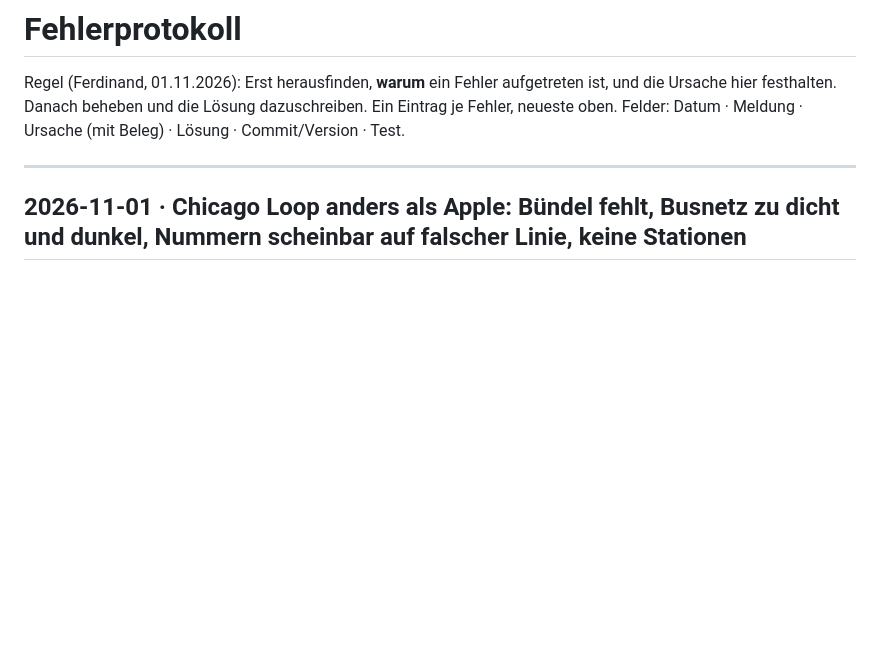
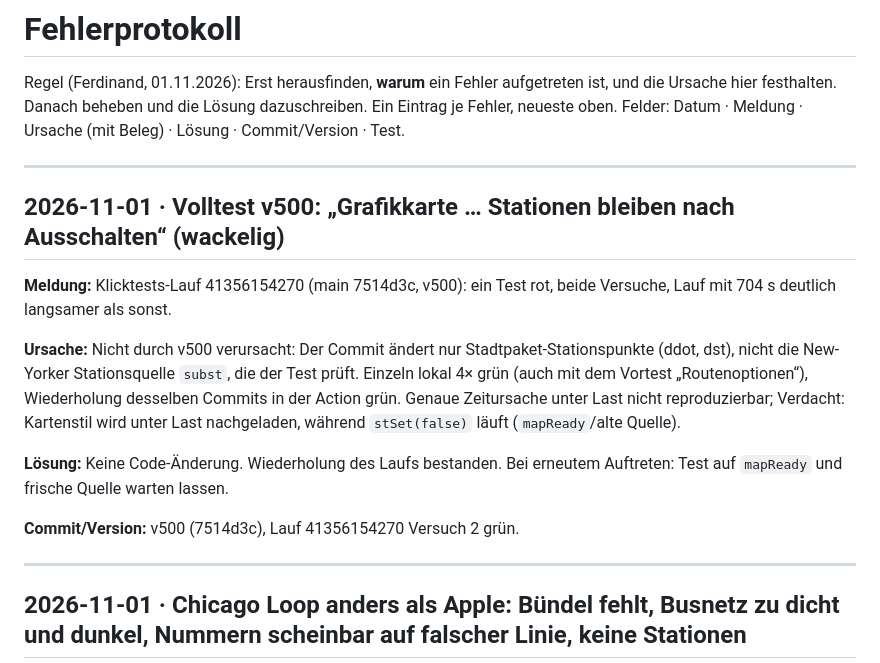
Before and after one commit to ferdinand-cloud/Reiseplanung, a Markdown page: docs/FEHLERPROTOKOLL.md, the part around the change. Drawn GitHub-style; blank space fills up the shorter version.

Commit message:
Fehlerprotokoll: wackeliger Grafikkarte-Test im Volltest v500 (Wiederholung grün)
Co-Authored-By: Claude Opus 5.5 <noreply@anthropic.com>
Claude-Session: https://claude.ai/code/session_01238xo1qP3Z85WaHMMfD6Y9

```diff
--- a/docs/FEHLERPROTOKOLL.md
+++ b/docs/FEHLERPROTOKOLL.md
@@ -2,6 +2,18 @@
 
 Regel (Ferdinand, 01.11.2026): Erst herausfinden, **warum** ein Fehler aufgetreten ist, und die Ursache hier festhalten. Danach beheben und die Lösung dazuschreiben.
 Ein Eintrag je Fehler, neueste oben. Felder: Datum · Meldung · Ursache (mit Beleg) · Lösung · Commit/Version · Test.
+
+---
+
+## 2026-11-01 · Volltest v500: „Grafikkarte … Stationen bleiben nach Ausschalten“ (wackelig)
+
+**Meldung:** Klicktests-Lauf 41356154270 (main 7514d3c, v500): ein Test rot, beide Versuche, Lauf mit 704 s deutlich langsamer als sonst.
+
+**Ursache:** Nicht durch v500 verursacht: Der Commit ändert nur Stadtpaket-Stationspunkte (ddot, dst), nicht die New-Yorker Stationsquelle `subst`, die der Test prüft. Einzeln lokal 4× grün (auch mit dem Vortest „Routenoptionen“), Wiederholung desselben Commits in der Action grün. Genaue Zeitursache unter Last nicht reproduzierbar; Verdacht: Kartenstil wird unter Last nachgeladen, während `stSet(false)` läuft (`mapReady`/alte Quelle).
+
+**Lösung:** Keine Code-Änderung. Wiederholung des Laufs bestanden. Bei erneutem Auftreten: Test auf `mapReady` und frische Quelle warten lassen.
+
+**Commit/Version:** v500 (7514d3c), Lauf 41356154270 Versuch 2 grün.
 
 ---
 
```
